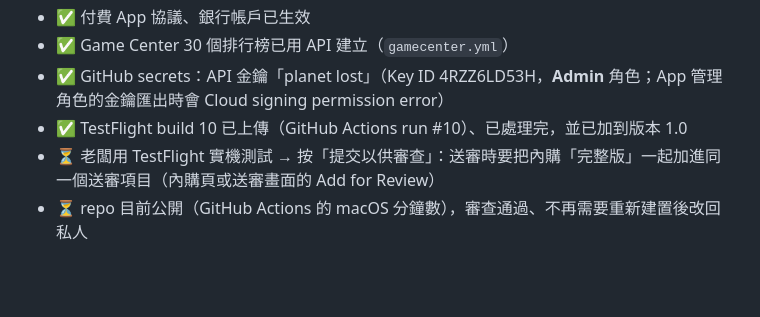
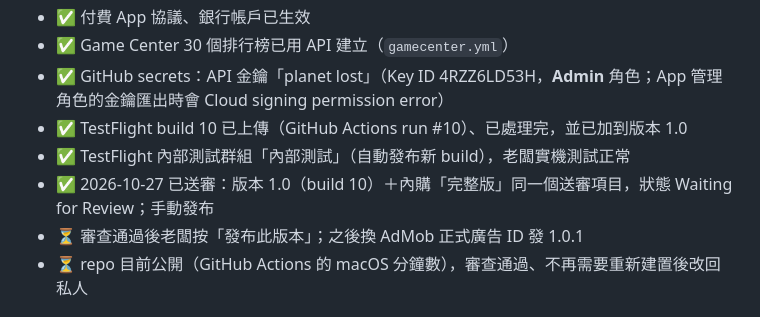
Before and after one commit to austin410203/3D_planet_detect, a Markdown page: docs/RELEASE.md, the part around the change. Drawn GitHub-style; blank space fills up the shorter version.

Commit message:
上架進度：版本 1.0（build 10）＋內購「完整版」已送審（Waiting for Review）
Co-Authored-By: Claude Opus 5.5 <noreply@anthropic.com>

```diff
--- a/docs/RELEASE.md
+++ b/docs/RELEASE.md
@@ -13,7 +13,9 @@
 - ✅ Game Center 30 個排行榜已用 API 建立（`gamecenter.yml`）
 - ✅ GitHub secrets：API 金鑰「planet lost」（Key ID 4RZZ6LD53H，**Admin** 角色；App 管理角色的金鑰匯出時會 Cloud signing permission error）
 - ✅ TestFlight build 10 已上傳（GitHub Actions run #10）、已處理完，並已加到版本 1.0
-- ⏳ 老闆用 TestFlight 實機測試 → 按「提交以供審查」：送審時要把內購「完整版」一起加進同一個送審項目（內購頁或送審畫面的 Add for Review）
+- ✅ TestFlight 內部測試群組「內部測試」（自動發布新 build），老闆實機測試正常
+- ✅ 2026-10-27 已送審：版本 1.0（build 10）＋內購「完整版」同一個送審項目，狀態 Waiting for Review；手動發布
+- ⏳ 審查通過後老闆按「發布此版本」；之後換 AdMob 正式廣告 ID 發 1.0.1
 - ⏳ repo 目前公開（GitHub Actions 的 macOS 分鐘數），審查通過、不再需要重新建置後改回私人
 
 ## A. 一次性準備（老闆）
```
